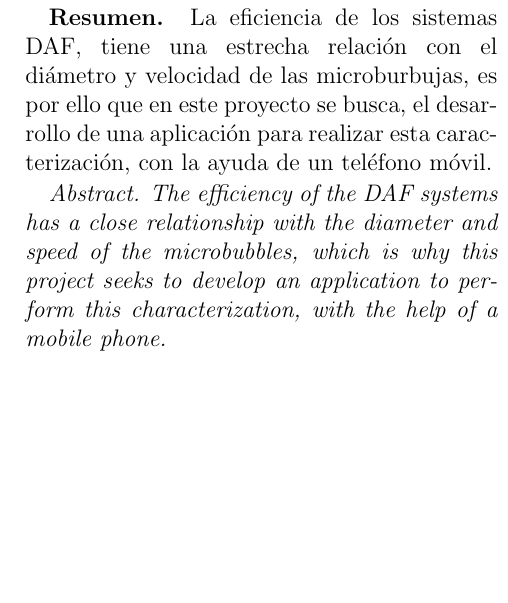
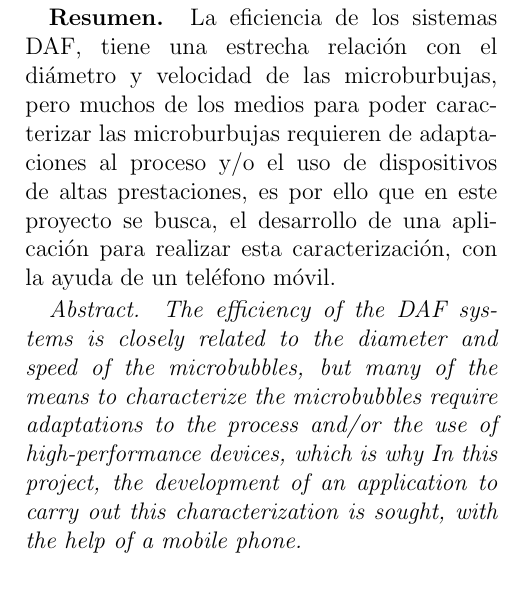
Before and after one commit to MGabrielaGuerrero/articuloTDG, a LaTeX document (articulo.tex): part of one column of page 1 of 13, cut so that both start at the same text, the shorter picture padded with empty space. Compiled offline with pdfLaTeX.

Commit message:
Cambio resumen

```diff
--- a/articulo.tex
+++ b/articulo.tex
@@ -24,10 +24,10 @@ AIRE DISUELTO, UTILIZANDO MICROFOTOGRAFÍA}
 \begin{document}
 \maketitle
 \textbf{Resumen.}
-La eficiencia de los sistemas DAF, tiene una estrecha relación con el diámetro y velocidad de las microburbujas, es por ello que en este proyecto se busca, el desarrollo de una aplicación para realizar esta caracterización, con la ayuda de un teléfono móvil.
+La eficiencia de los sistemas DAF, tiene una estrecha relación con el diámetro y velocidad de las microburbujas, pero muchos de los medios para poder caracterizar las microburbujas requieren de adaptaciones al proceso y/o el uso de dispositivos de altas prestaciones, es por ello que en este proyecto se busca, el desarrollo de una aplicación para realizar esta caracterización, con la ayuda de un teléfono móvil.
 
 \textit{Abstract.}
-\textit{The efficiency of the DAF systems has a close relationship with the diameter and speed of the microbubbles, which is why this project seeks to develop an application to perform this characterization, with the help of a mobile phone.}
+\textit{The efficiency of the DAF systems is closely related to the diameter and speed of the microbubbles, but many of the means to characterize the microbubbles require adaptations to the process and/or the use of high-performance devices, which is why In this project, the development of an application to carry out this characterization is sought, with the help of a mobile phone.}
 
 \section{Introducción}
 
```
Also changed, not shown: articulo.pdf, 3 other files.
